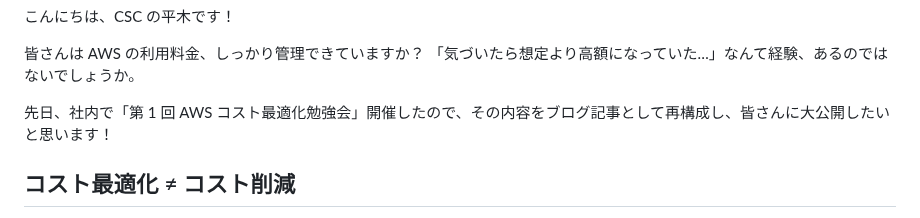
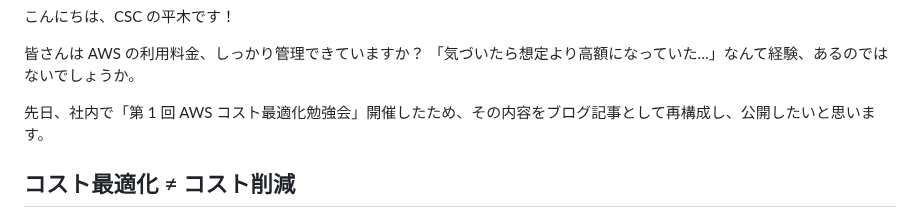
Before and after one commit to Keisuke-Hiraki/public-zenn-connect, a Markdown page: articles/aws-cost-optimized-part-1.md, the part around one of its changes. GitHub-like rendering.

Commit message:
publish aws cost 1

```diff
--- a/articles/aws-cost-optimized-part-1.md
+++ b/articles/aws-cost-optimized-part-1.md
@@ -11,7 +11,7 @@ published: false
 皆さんは AWS の利用料金、しっかり管理できていますか？
 「気づいたら想定より高額になっていた…」なんて経験、あるのではないでしょうか。
 
-先日、社内で「第 1 回 AWS コスト最適化勉強会」開催したので、その内容をブログ記事として再構成し、皆さんに大公開したいと思います！
+先日、社内で「第 1 回 AWS コスト最適化勉強会」開催したため、その内容をブログ記事として再構成し、公開したいと思います。
 
 ## コスト最適化 ≠ コスト削減
 
```
Also changed, not shown: other parts of articles/aws-cost-optimized-part-1.md (+1 -1 lines).
